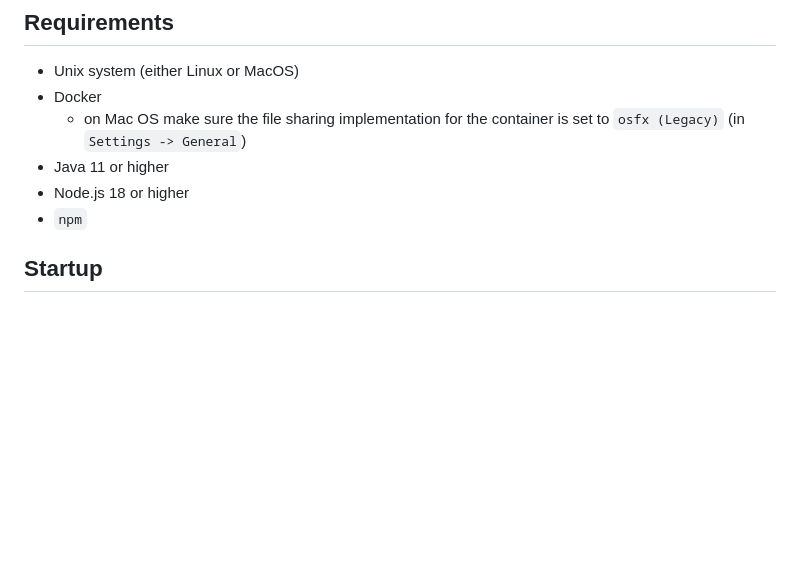
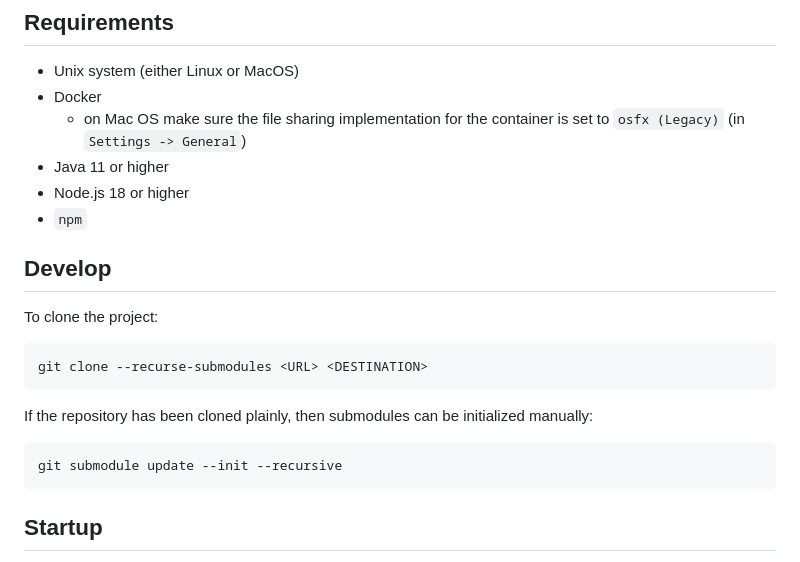
Before and after one commit to tassiluca/ChainVote, a Markdown page: README.md, the part around the change. GitHub-like rendering; blank space fills up the shorter version.

Commit message:
chore: update readme with info on cloning

````diff
--- a/README.md
+++ b/README.md
@@ -23,6 +23,20 @@
 - Java 11 or higher
 - Node.js 18 or higher
 - `npm`
+
+## Develop
+
+To clone the project:
+
+```bash
+git clone --recurse-submodules <URL> <DESTINATION>
+```
+
+If the repository has been cloned plainly, then submodules can be initialized manually:
+
+```bash
+git submodule update --init --recursive
+```
 
 ## Startup
 
````
